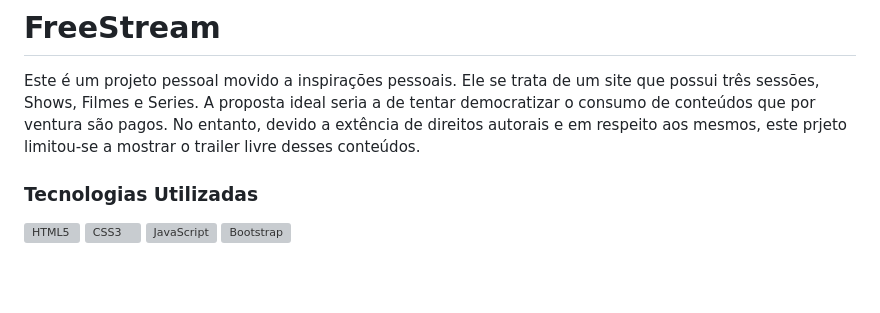
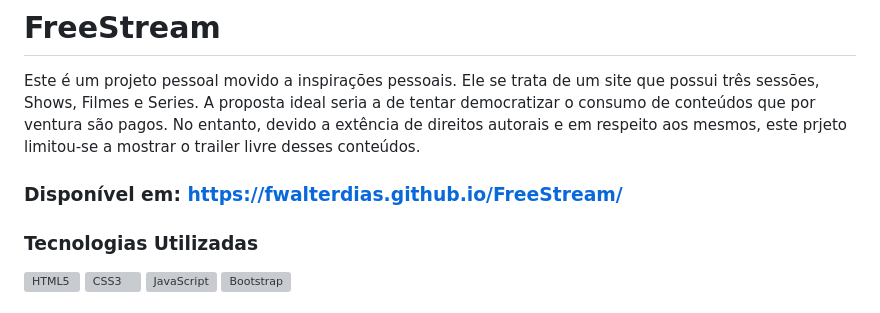
Before and after one commit to FWalterDias/FreeStream, a Markdown page: README.md, the part around the change. Drawn GitHub-style; blank space fills up the shorter version; grey boxes are pictures that could not be loaded.

```diff
--- a/README.md
+++ b/README.md
@@ -3,6 +3,7 @@
 #  FreeStream
 Este é um projeto pessoal movido a inspirações pessoais. Ele se trata de um site que possui três sessões, Shows, Filmes e Series. A proposta ideal seria a de tentar democratizar o consumo de conteúdos que por ventura são pagos. No entanto, devido a extência de direitos autorais e em respeito aos mesmos, este prjeto limitou-se a mostrar o trailer livre desses conteúdos.
 
+### Disponível em: https://fwalterdias.github.io/FreeStream/
 
 ### Tecnologias Utilizadas
 <a href="https://developer.mozilla.org/en-US/docs/Glossary/HTML5" target="_blank" rel="noreferrer">
```
